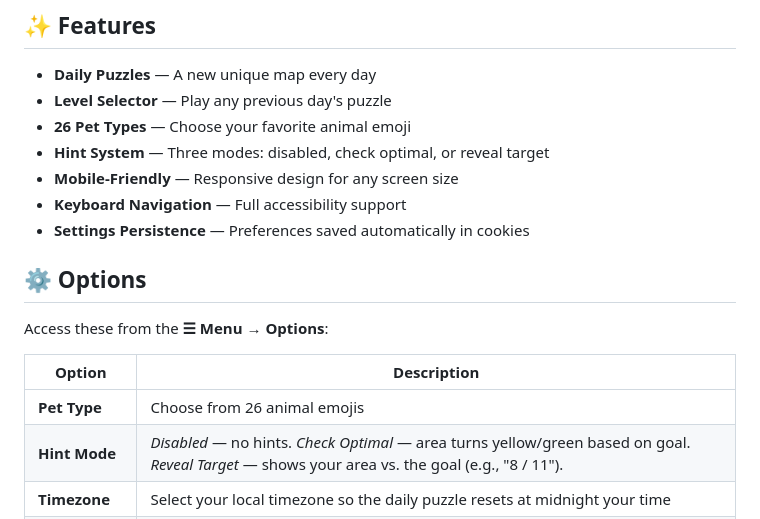
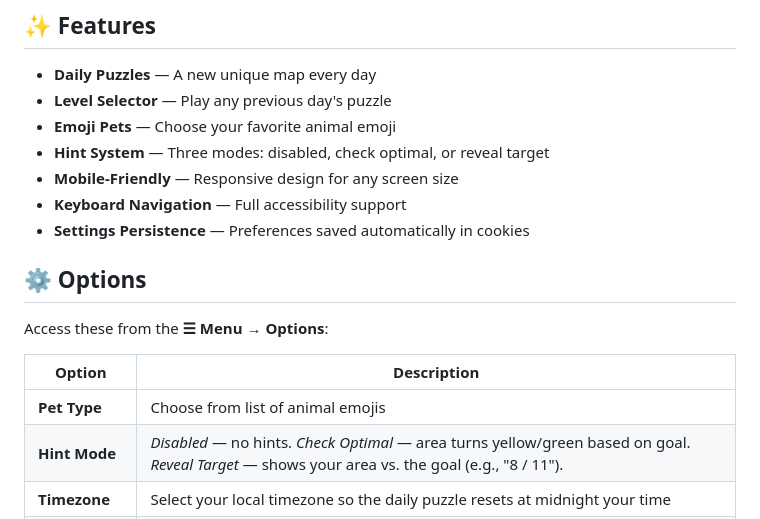
Before and after one commit to AvinZarlez/PenThePet, a Markdown page: README.md, the part around the change. Drawn GitHub-style.

Commit message:
Update pet type description in README.md (#318)

```diff
--- a/README.md
+++ b/README.md
@@ -31,7 +31,7 @@
 
 - **Daily Puzzles** — A new unique map every day
 - **Level Selector** — Play any previous day's puzzle
-- **26 Pet Types** — Choose your favorite animal emoji
+- **Emoji Pets** — Choose your favorite animal emoji
 - **Hint System** — Three modes: disabled, check optimal, or reveal target
 - **Mobile-Friendly** — Responsive design for any screen size
 - **Keyboard Navigation** — Full accessibility support
@@ -43,7 +43,7 @@ Access these from the **☰ Menu → Options**:
 
 | Option           | Description                                                                                                                                      |
 | ---------------- | ------------------------------------------------------------------------------------------------------------------------------------------------ |
-| **Pet Type**     | Choose from 26 animal emojis                                                                                                                     |
+| **Pet Type**     | Choose from list of animal emojis                                                                                                                     |
 | **Hint Mode**    | _Disabled_ — no hints. _Check Optimal_ — area turns yellow/green based on goal. _Reveal Target_ — shows your area vs. the goal (e.g., "8 / 11"). |
 | **Timezone**     | Select your local timezone so the daily puzzle resets at midnight your time                                                                      |
 | **Language**     | Switch between supported UI languages (English, Español)                                                                                         |
```
